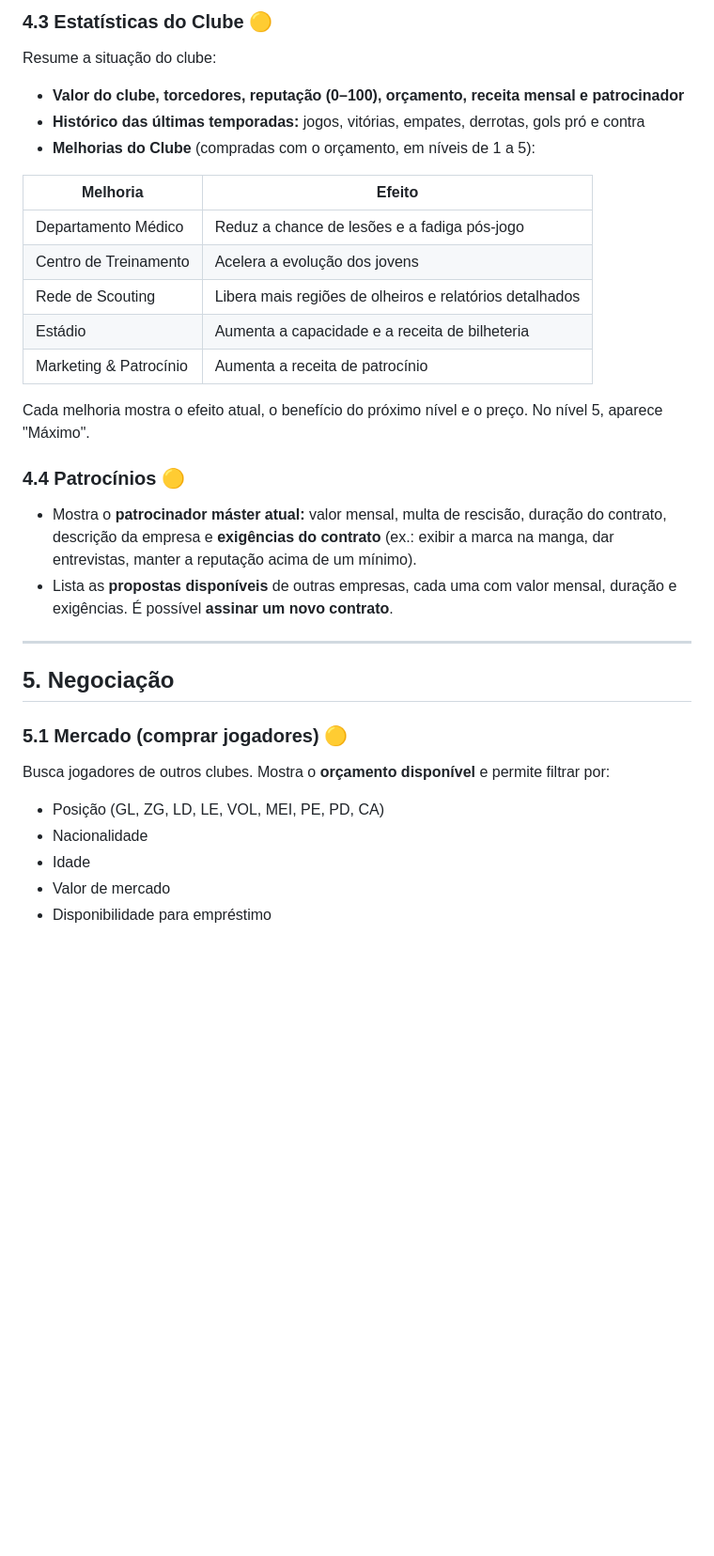
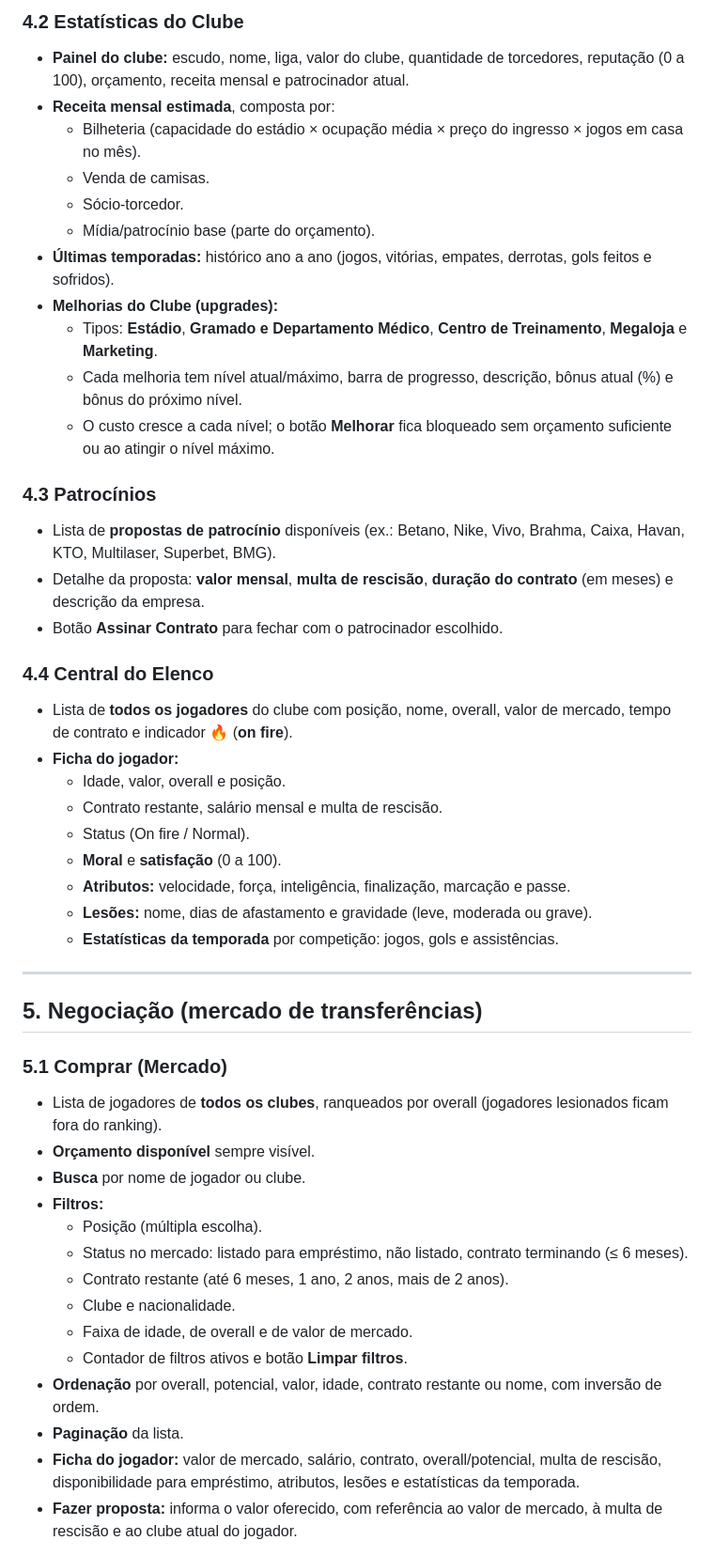
Before and after one commit to YuriEsteves0/ManagerMode, a Markdown page: docs/FUNCIONALIDADES.md, the part around one of its changes. Shown at 94% size. GitHub-like rendering; blank space fills up the shorter version.

```diff
--- a/docs/FUNCIONALIDADES.md
+++ b/docs/FUNCIONALIDADES.md
@@ -84,33 +101,50 @@ Lista todos os jogadores do clube (posição, nome, overall, valor de mercado e
 
-### 4.3 Estatísticas do Clube 🟡
-Resume a situação do clube:
-- **Valor do clube, torcedores, reputação (0–100), orçamento, receita mensal e patrocinador**
-- **Histórico das últimas temporadas:** jogos, vitórias, empates, derrotas, gols pró e contra
-- **Melhorias do Clube** (compradas com o orçamento, em níveis de 1 a 5):
+### 4.2 Estatísticas do Clube
+- **Painel do clube:** escudo, nome, liga, valor do clube, quantidade de torcedores, reputação (0 a 100), orçamento, receita mensal e patrocinador atual.
+- **Receita mensal estimada**, composta por:
+  - Bilheteria (capacidade do estádio × ocupação média × preço do ingresso × jogos em casa no mês).
+  - Venda de camisas.
+  - Sócio-torcedor.
+  - Mídia/patrocínio base (parte do orçamento).
+- **Últimas temporadas:** histórico ano a ano (jogos, vitórias, empates, derrotas, gols feitos e sofridos).
+- **Melhorias do Clube (upgrades):**
+  - Tipos: **Estádio**, **Gramado e Departamento Médico**, **Centro de Treinamento**, **Megaloja** e **Marketing**.
+  - Cada melhoria tem nível atual/máximo, barra de progresso, descrição, bônus atual (%) e bônus do próximo nível.
+  - O custo cresce a cada nível; o botão **Melhorar** fica bloqueado sem orçamento suficiente ou ao atingir o nível máximo.
 
-| Melhoria | Efeito |
-|---|---|
-| Departamento Médico | Reduz a chance de lesões e a fadiga pós-jogo |
-| Centro de Treinamento | Acelera a evolução dos jovens |
-| Rede de Scouting | Libera mais regiões de olheiros e relatórios detalhados |
-| Estádio | Aumenta a capacidade e a receita de bilheteria |
-| Marketing & Patrocínio | Aumenta a receita de patrocínio |
+### 4.3 Patrocínios
+- Lista de **propostas de patrocínio** disponíveis (ex.: Betano, Nike, Vivo, Brahma, Caixa, Havan, KTO, Multilaser, Superbet, BMG).
+- Detalhe da proposta: **valor mensal**, **multa de rescisão**, **duração do contrato** (em meses) e descrição da empresa.
+- Botão **Assinar Contrato** para fechar com o patrocinador escolhido.
 
-Cada melhoria mostra o efeito atual, o benefício do próximo nível e o preço. No nível 5, aparece "Máximo".
-
-### 4.4 Patrocínios 🟡
-- Mostra o **patrocinador máster atual:** valor mensal, multa de rescisão, duração do contrato, descrição da empresa e **exigências do contrato** (ex.: exibir a marca na manga, dar entrevistas, manter a reputação acima de um mínimo).
-- Lista as **propostas disponíveis** de outras empresas, cada uma com valor mensal, duração e exigências. É possível **assinar um novo contrato**.
+### 4.4 Central do Elenco
+- Lista de **todos os jogadores** do clube com posição, nome, overall, valor de mercado, tempo de contrato e indicador 🔥 (**on fire**).
+- **Ficha do jogador:**
+  - Idade, valor, overall e posição.
+  - Contrato restante, salário mensal e multa de rescisão.
+  - Status (On fire / Normal).
+  - **Moral** e **satisfação** (0 a 100).
+  - **Atributos:** velocidade, força, inteligência, finalização, marcação e passe.
+  - **Lesões:** nome, dias de afastamento e gravidade (leve, moderada ou grave).
+  - **Estatísticas da temporada** por competição: jogos, gols e assistências.
 
 ---
 
-## 5. Negociação
+## 5. Negociação (mercado de transferências)
 
-### 5.1 Mercado (comprar jogadores) 🟡
-Busca jogadores de outros clubes. Mostra o **orçamento disponível** e permite filtrar por:
-- Posição (GL, ZG, LD, LE, VOL, MEI, PE, PD, CA)
-- Nacionalidade
-- Idade
-- Valor de mercado
-- Disponibilidade para empréstimo
+### 5.1 Comprar (Mercado)
+- Lista de jogadores de **todos os clubes**, ranqueados por overall (jogadores lesionados ficam fora do ranking).
+- **Orçamento disponível** sempre visível.
+- **Busca** por nome de jogador ou clube.
+- **Filtros:**
+  - Posição (múltipla escolha).
+  - Status no mercado: listado para empréstimo, não listado, contrato terminando (≤ 6 meses).
+  - Contrato restante (até 6 meses, 1 ano, 2 anos, mais de 2 anos).
+  - Clube e nacionalidade.
+  - Faixa de idade, de overall e de valor de mercado.
+  - Contador de filtros ativos e botão **Limpar filtros**.
+- **Ordenação** por overall, potencial, valor, idade, contrato restante ou nome, com inversão de ordem.
+- **Paginação** da lista.
+- **Ficha do jogador:** valor de mercado, salário, contrato, overall/potencial, multa de rescisão, disponibilidade para empréstimo, atributos, lesões e estatísticas da temporada.
+- **Fazer proposta:** informa o valor oferecido, com referência ao valor de mercado, à multa de rescisão e ao clube atual do jogador.
 
```
Also changed, not shown: other parts of docs/FUNCIONALIDADES.md (+249 -160 lines).
